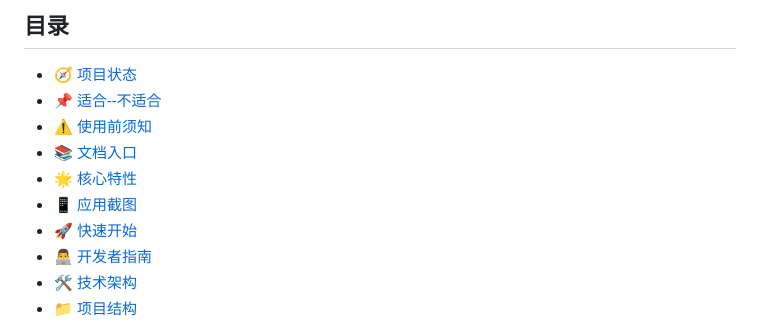
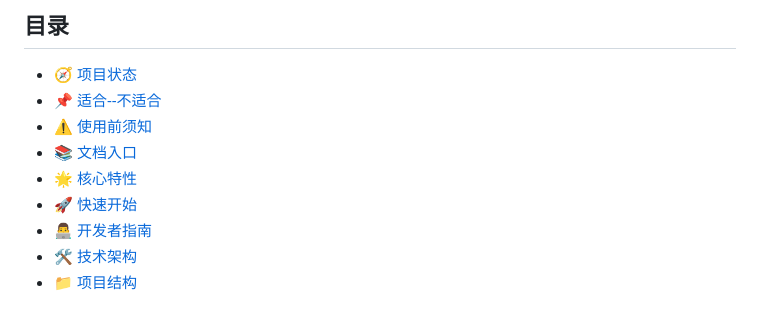
Before and after one commit to roseforljh/EveryTalk, a Markdown page: README.md, the part around one of its changes. Rendered like a GitHub page.

```diff
--- a/README.md
+++ b/README.md
@@ -67,7 +67,6 @@
 - [⚠️ 使用前须知](#使用前须知)
 - [📚 文档入口](#文档入口)
 - [🌟 核心特性](#-核心特性)
-- [📱 应用截图](#-应用截图)
 - [🚀 快速开始](#-快速开始)
 - [👨‍💻 开发者指南](#-开发者指南)
 - [🛠️ 技术架构](#️-技术架构)
```
Also changed, not shown: other parts of README.md (+0 -12 lines).
